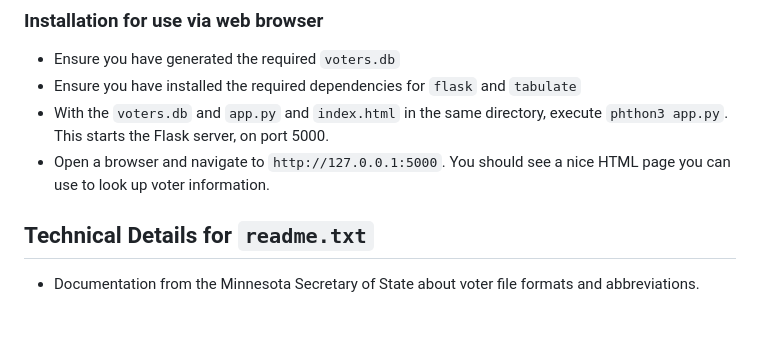
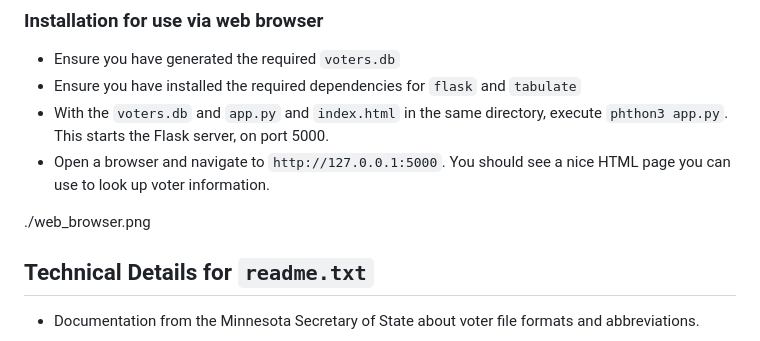
Before and after one commit to laxthxdude/mn_voter_data, a Markdown page: README.md, the part around the change. GitHub-like rendering; blank space fills up the shorter version.

```diff
--- a/README.md
+++ b/README.md
@@ -195,6 +195,8 @@ The script requires the `chardet` library for encoding detection. Install it usi
 - With the `voters.db` and `app.py` and `index.html` in the same directory, execute `phthon3 app.py`. This starts the Flask server, on port 5000.
 - Open a browser and navigate to `http://127.0.0.1:5000`. You should see a nice HTML page you can use to look up voter information.
 
+./web_browser.png
+
 ## Technical Details for `readme.txt`
 - Documentation from the Minnesota Secretary of State about voter file formats and abbreviations.
 
```
